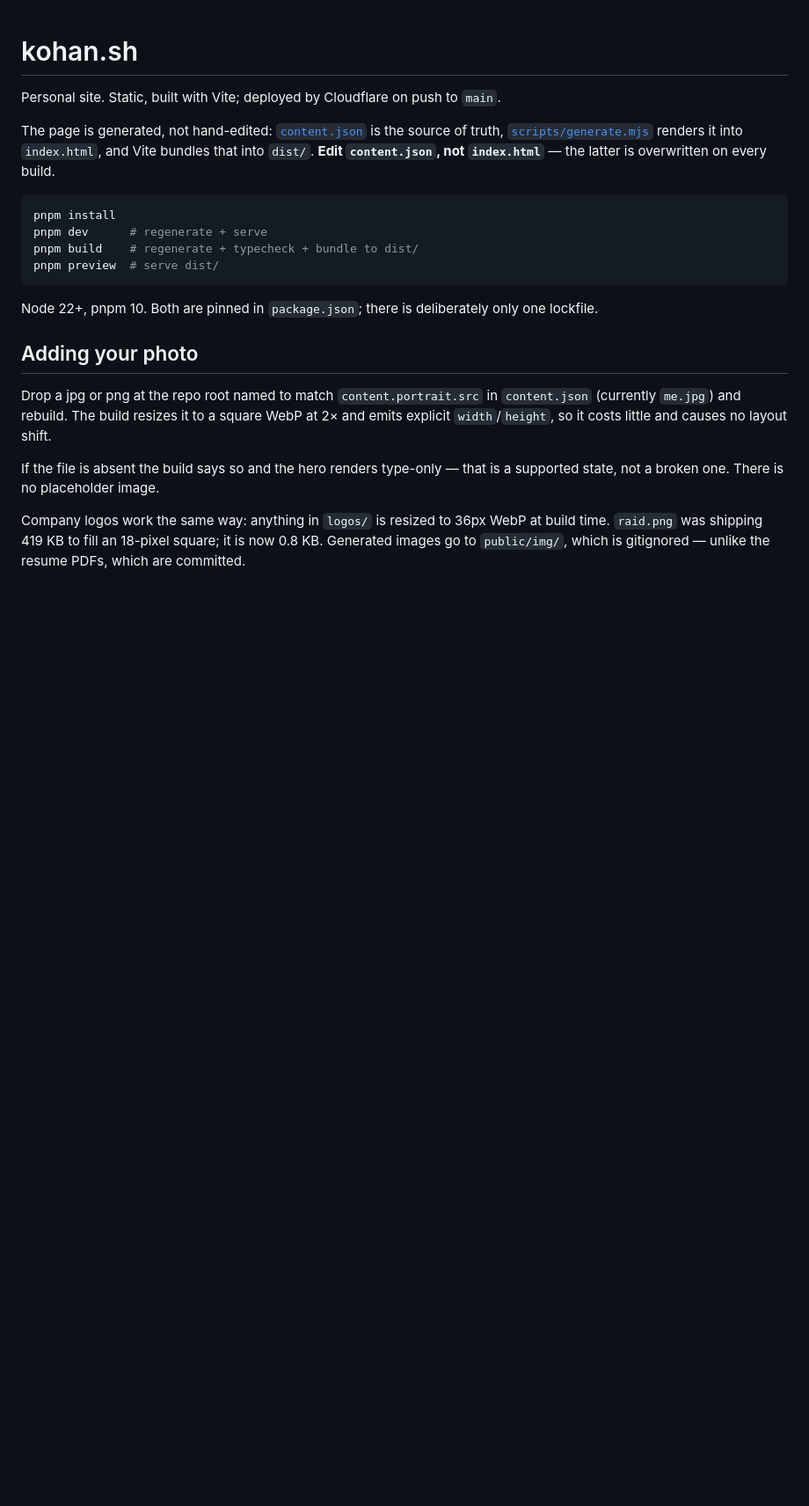
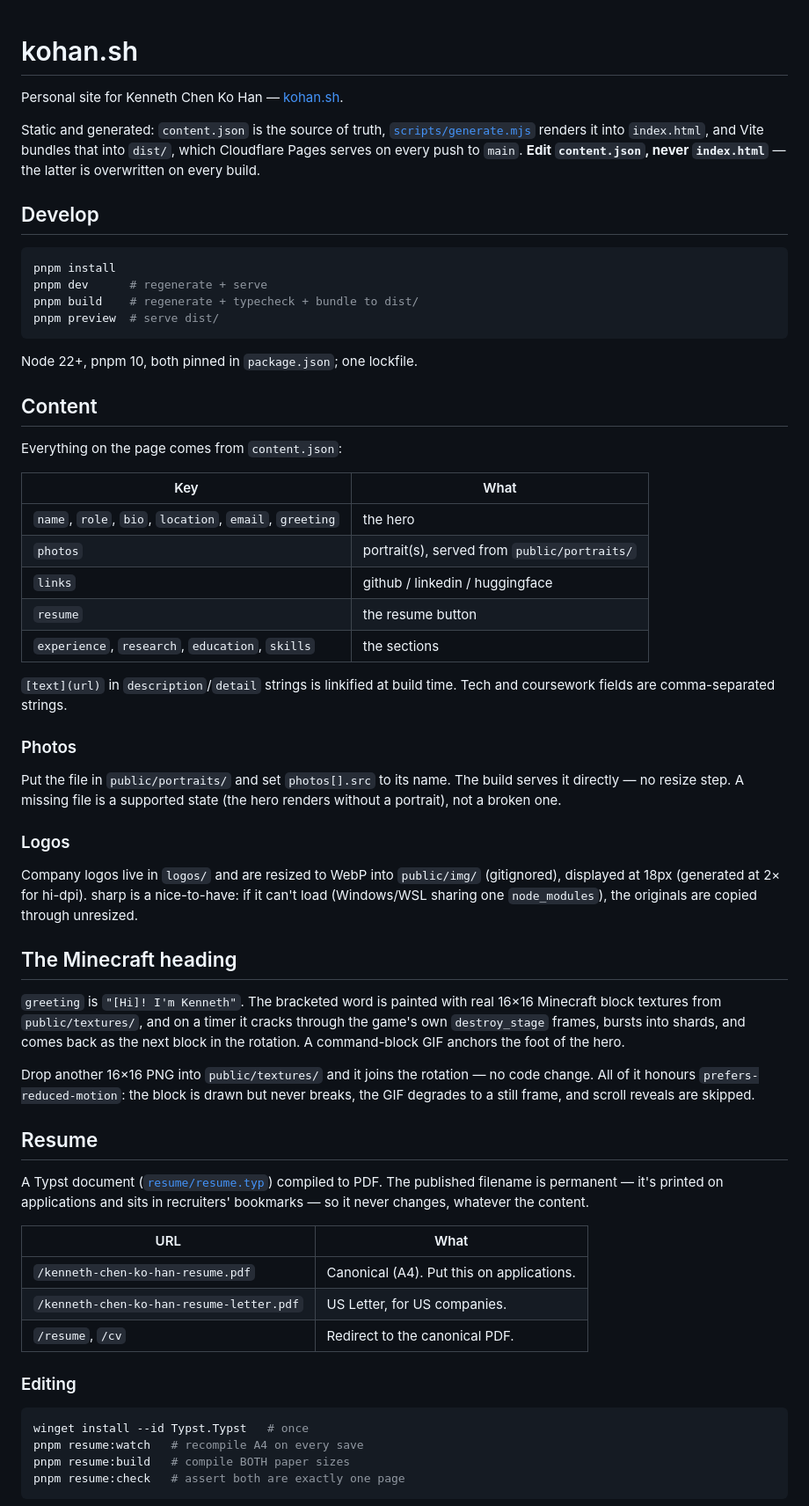
Before and after one commit to kenJPG/kohan.sh, a Markdown page: README.md, the part around one of its changes. Shown at 88% size. Rendered like a GitHub page; blank space fills up the shorter version.

````diff
--- a/README.md
+++ b/README.md
@@ -1,11 +1,14 @@
 # kohan.sh
 
-Personal site. Static, built with Vite; deployed by Cloudflare on push to `main`.
+Personal site for Kenneth Chen Ko Han — [kohan.sh](https://kohan.sh).
 
-The page is generated, not hand-edited: [`content.json`](content.json) is the
-source of truth, [`scripts/generate.mjs`](scripts/generate.mjs) renders it into
-`index.html`, and Vite bundles that into `dist/`. **Edit `content.json`, not
-`index.html`** — the latter is overwritten on every build.
+Static and generated: `content.json` is the source of truth,
+[`scripts/generate.mjs`](scripts/generate.mjs) renders it into `index.html`,
+and Vite bundles that into `dist/`, which Cloudflare Pages serves on every push
+to `main`. **Edit `content.json`, never `index.html`** — the latter is
+overwritten on every build.
+
+## Develop
 
 ```bash
 pnpm install
@@ -14,20 +17,67 @@ pnpm build    # regenerate + typecheck + bundle to dist/
 pnpm preview  # serve dist/
 ```
 
-Node 22+, pnpm 10. Both are pinned in `package.json`; there is deliberately only
-one lockfile.
+Node 22+, pnpm 10, both pinned in `package.json`; one lockfile.
 
-## Adding your photo
+## Content
 
-Drop a jpg or png at the repo root named to match `content.portrait.src` in
-`content.json` (currently `me.jpg`) and rebuild. The build resizes it to a
-square WebP at 2× and emits explicit `width`/`height`, so it costs little and
-causes no layout shift.
+Everything on the page comes from `content.json`:
 
-If the file is absent the build says so and the hero renders type-only — that
-is a supported state, not a broken one. There is no placeholder image.
+| Key | What |
+| --- | --- |
+| `name`, `role`, `bio`, `location`, `email`, `greeting` | the hero |
+| `photos` | portrait(s), served from `public/portraits/` |
+| `links` | github / linkedin / huggingface |
+| `resume` | the resume button |
+| `experience`, `research`, `education`, `skills` | the sections |
 
-Company logos work the same way: anything in `logos/` is resized to 36px WebP at
-build time. `raid.png` was shipping 419 KB to fill an 18-pixel square; it is now
-0.8 KB. Generated images go to `public/img/`, which is gitignored — unlike the
-resume PDFs, which are committed.
+`[text](url)` in `description`/`detail` strings is linkified at build time.
+Tech and coursework fields are comma-separated strings.
+
+### Photos
+
+Put the file in `public/portraits/` and set `photos[].src` to its name. The
+build serves it directly — no resize step. A missing file is a supported state
+(the hero renders without a portrait), not a broken one.
+
+### Logos
+
+Company logos live in `logos/` and are resized to WebP into `public/img/`
+(gitignored), displayed at 18px (generated at 2× for hi-dpi). sharp is a
+nice-to-have: if it can't load (Windows/WSL sharing one `node_modules`), the
+originals are copied through unresized.
+
+## The Minecraft heading
+
+`greeting` is `"[Hi]! I'm Kenneth"`. The bracketed word is painted with real
+16×16 Minecraft block textures from `public/textures/`, and on a timer it
+cracks through the game's own `destroy_stage` frames, bursts into shards, and
+comes back as the next block in the rotation. A command-block GIF anchors the
+foot of the hero.
+
+Drop another 16×16 PNG into `public/textures/` and it joins the rotation — no
+code change. All of it honours `prefers-reduced-motion`: the block is drawn but
+never breaks, the GIF degrades to a still frame, and scroll reveals are
+skipped.
+
+## Resume
+
+A Typst document ([`resume/resume.typ`](resume/resume.typ)) compiled to PDF.
+The published filename is permanent — it's printed on applications and sits in
+recruiters' bookmarks — so it never changes, whatever the content.
+
+| URL | What |
+| --- | --- |
+| `/kenneth-chen-ko-han-resume.pdf` | Canonical (A4). Put this on applications. |
+| `/kenneth-chen-ko-han-resume-letter.pdf` | US Letter, for US companies. |
+| `/resume`, `/cv` | Redirect to the canonical PDF. |
+
+### Editing
+
+```bash
+winget install --id Typst.Typst   # once
+pnpm resume:watch   # recompile A4 on every save
+pnpm resume:build   # compile BOTH paper sizes
+pnpm resume:check   # assert both are exactly one page
+```
+
````
Also changed, not shown: other parts of README.md (+23 -124 lines).
